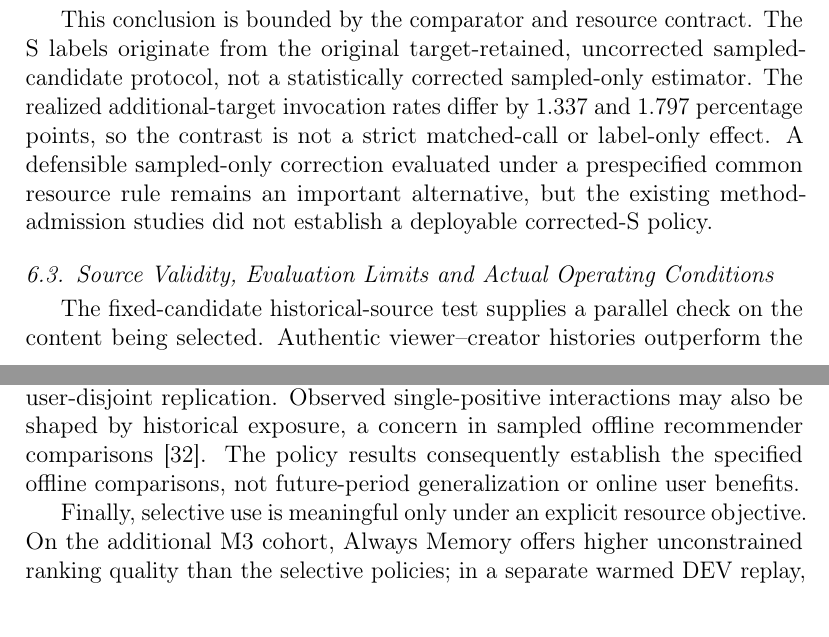
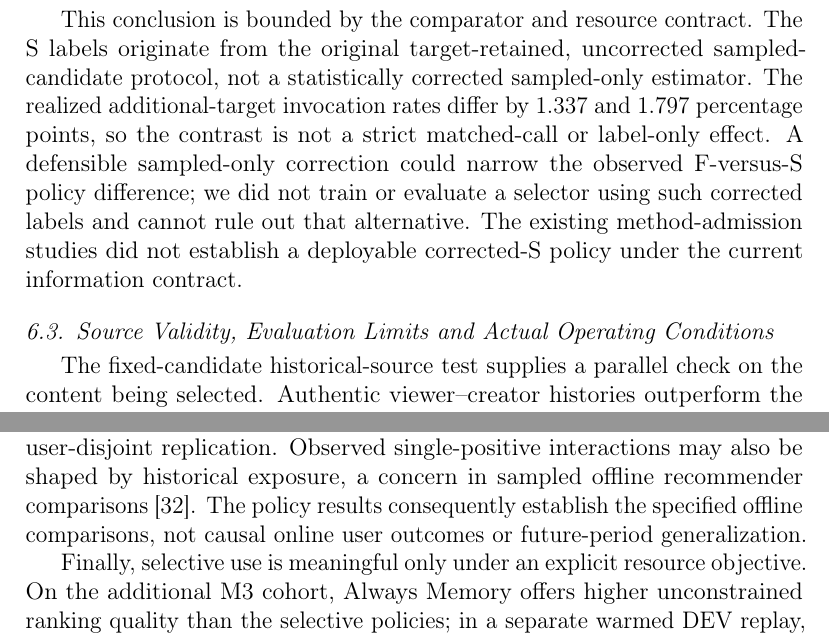
Before and after one commit to mzch0210/KuaiLive-Agent, a LaTeX paper (manuscript/kbs_latex/main.tex): two parts of pages 29 and 30 of 36, joined at a grey line, cut so that both start at the same text. Compiled offline with pdfLaTeX.

Commit message:
KBS N13: restore scoped I2 prior-art and corrected-S evidence guard in journal prose

```diff
--- a/manuscript/kbs_latex/main.tex
+++ b/manuscript/kbs_latex/main.tex
@@ -640,14 +640,14 @@ The additional M3 evaluation associates full-candidate-relative supervision with
 
 The shared-DEV decision trace helps interpret the allocation difference without supplying another held-out confirmation. Approximately 21--23\% of event decisions disagree; requests newly assigned to Memory under full-candidate supervision have greater mean observed incremental value than the displaced requests. Importantly, both groups are beneficial on average. The evidence therefore concerns \emph{prioritization among useful calls}, not just rejection of requests with negative realized specialist value. The accounting is descriptive and is not a causal mediation analysis of the additional-target result.
 
-This conclusion is bounded by the comparator and resource contract. The S labels originate from the original target-retained, uncorrected sampled-candidate protocol, not a statistically corrected sampled-only estimator. The realized additional-target invocation rates differ by 1.337 and 1.797 percentage points, so the contrast is not a strict matched-call or label-only effect. A defensible sampled-only correction evaluated under a prespecified common resource rule remains an important alternative, but the existing method-admission studies did not establish a deployable corrected-S policy.
+This conclusion is bounded by the comparator and resource contract. The S labels originate from the original target-retained, uncorrected sampled-candidate protocol, not a statistically corrected sampled-only estimator. The realized additional-target invocation rates differ by 1.337 and 1.797 percentage points, so the contrast is not a strict matched-call or label-only effect. A defensible sampled-only correction could narrow the observed F-versus-S policy difference; we did not train or evaluate a selector using such corrected labels and cannot rule out that alternative. The existing method-admission studies did not establish a deployable corrected-S policy under the current information contract.
 
 \subsection{Source Validity, Evaluation Limits and Actual Operating Conditions}
 \label{sec:discussion-validity}
 
 The fixed-candidate historical-source test supplies a parallel check on the content being selected. Authentic viewer--creator histories outperform the constrained alternatives when current candidates and the Memory scorer remain unchanged. However, each perturbation modifies both repeated relationships and broader historical structure, so the result supports composite source validity rather than an isolated semantic mechanism. The prereveal protocol checks were \emph{partially completed}: performance, positive-support and substantial-rewiring checks passed, but the nested cohort's prespecified TRAIN-only Popularity margin was \emph{not measured and sealed before target reveal}. Its separate DEV analogue cannot retroactively certify that requirement.
 
-Transfer beyond the tested protocols remains open. Twitch streamer, KuaiLive room and M3 author ranking differ in ranked units, incumbent models and candidate construction. The additional M3 sample is event-ID-disjoint from the original evaluation but not a new recording period or user-disjoint replication. Observed single-positive interactions may also be shaped by historical exposure, a concern in sampled offline recommender comparisons \cite{pereira2025samplingreliability}. The policy results consequently establish the specified offline comparisons, not future-period generalization or online user benefits.
+Transfer beyond the tested protocols remains open. Twitch streamer, KuaiLive room and M3 author ranking differ in ranked units, incumbent models and candidate construction. The additional M3 sample is event-ID-disjoint from the original evaluation but not a new recording period or user-disjoint replication. Observed single-positive interactions may also be shaped by historical exposure, a concern in sampled offline recommender comparisons \cite{pereira2025samplingreliability}. The policy results consequently establish the specified offline comparisons, not causal online user outcomes or future-period generalization.
 
 Finally, selective use is meaningful only under an explicit resource objective. On the additional M3 cohort, Always Memory offers higher unconstrained ranking quality than the selective policies; in a separate warmed DEV replay, the earlier pointwise Utility path was slower than unconditional Memory. The newer vectorized F-aligned selector was not timed end to end. Invocation fractions, gate-computation time and production access costs are distinct quantities, so the present results do not establish a deployment-savings result. Access quotas or externally imposed capacity limits are plausible settings for this policy contract, but their actual economic value requires independent serving measurements.
 
```
Also changed, not shown: manuscript/kbs_latex/main.tex (2 more changed lines).
